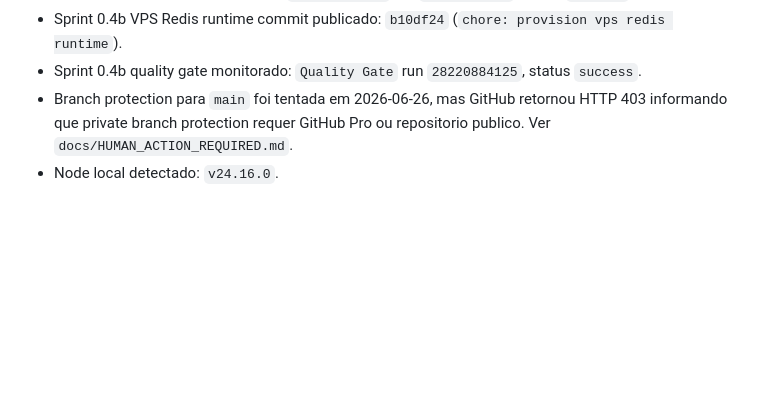
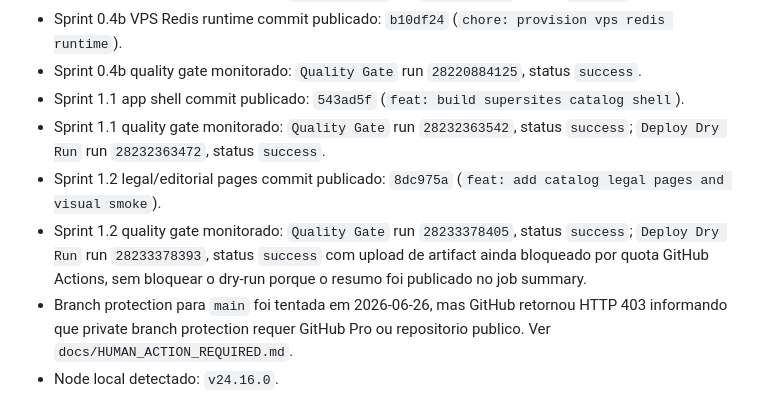
Before and after one commit to helberfmelo/supersites-platform, a Markdown page: docs/STATUS.md, the part around the change. Drawn GitHub-style; blank space fills up the shorter version.

Commit message:
docs: record sprint 1.2 release

```diff
--- a/docs/STATUS.md
+++ b/docs/STATUS.md
@@ -39,6 +39,10 @@ O projeto SuperSites esta em bootstrap de plataforma. A estrutura documental, os
 - Sprint 0.4 quality gate monitorado: `Quality Gate` run `28219966897`, status `success`.
 - Sprint 0.4b VPS Redis runtime commit publicado: `b10df24` (`chore: provision vps redis runtime`).
 - Sprint 0.4b quality gate monitorado: `Quality Gate` run `28220884125`, status `success`.
+- Sprint 1.1 app shell commit publicado: `543ad5f` (`feat: build supersites catalog shell`).
+- Sprint 1.1 quality gate monitorado: `Quality Gate` run `28232363542`, status `success`; `Deploy Dry Run` run `28232363472`, status `success`.
+- Sprint 1.2 legal/editorial pages commit publicado: `8dc975a` (`feat: add catalog legal pages and visual smoke`).
+- Sprint 1.2 quality gate monitorado: `Quality Gate` run `28233378405`, status `success`; `Deploy Dry Run` run `28233378393`, status `success` com upload de artifact ainda bloqueado por quota GitHub Actions, sem bloquear o dry-run porque o resumo foi publicado no job summary.
 - Branch protection para `main` foi tentada em 2026-06-26, mas GitHub retornou HTTP 403 informando que private branch protection requer GitHub Pro ou repositorio publico. Ver `docs/HUMAN_ACTION_REQUIRED.md`.
 - Node local detectado: `v24.16.0`.
 - pnpm local via Corepack: `11.9.0`.
```
